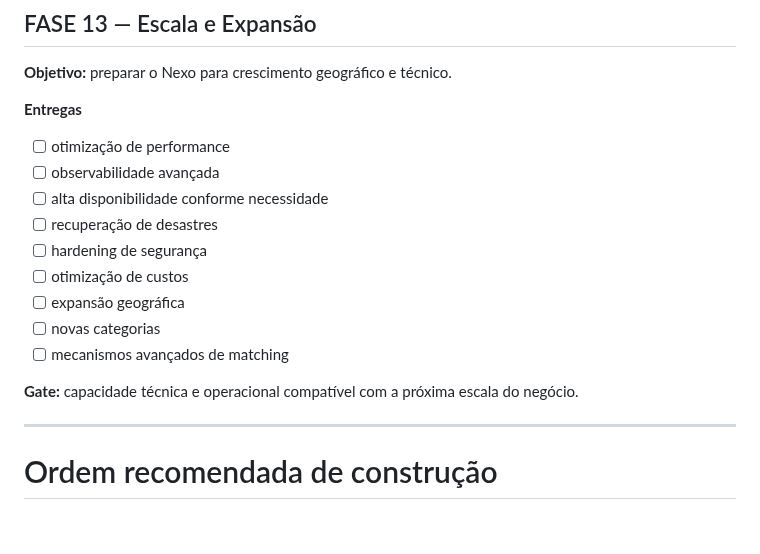
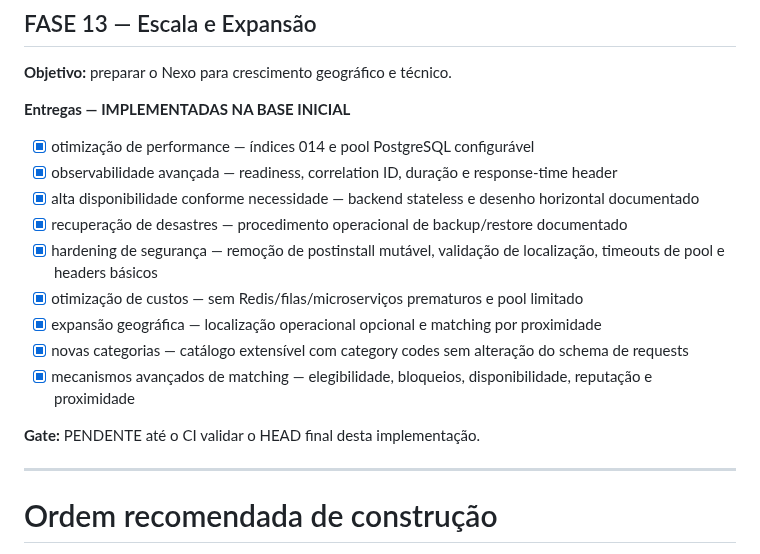
Before and after one commit to heldergaraujo2/Nexo, a Markdown page: docs/ROADMAP.md, the part around the change. Rendered like a GitHub page; blank space fills up the shorter version.

Commit message:
docs: update phase 13 deliverables and gate

```diff
--- a/docs/ROADMAP.md
+++ b/docs/ROADMAP.md
@@ -296,18 +296,18 @@ Necessidade → Solicitação → Encontrar profissional → Oferta/aceite → E
 ## FASE 13 — Escala e Expansão
 **Objetivo:** preparar o Nexo para crescimento geográfico e técnico.
 
-**Entregas**
-- [ ] otimização de performance
-- [ ] observabilidade avançada
-- [ ] alta disponibilidade conforme necessidade
-- [ ] recuperação de desastres
-- [ ] hardening de segurança
-- [ ] otimização de custos
-- [ ] expansão geográfica
-- [ ] novas categorias
-- [ ] mecanismos avançados de matching
+**Entregas — IMPLEMENTADAS NA BASE INICIAL**
+- [x] otimização de performance — índices 014 e pool PostgreSQL configurável
+- [x] observabilidade avançada — readiness, correlation ID, duração e response-time header
+- [x] alta disponibilidade conforme necessidade — backend stateless e desenho horizontal documentado
+- [x] recuperação de desastres — procedimento operacional de backup/restore documentado
+- [x] hardening de segurança — remoção de postinstall mutável, validação de localização, timeouts de pool e headers básicos
+- [x] otimização de custos — sem Redis/filas/microserviços prematuros e pool limitado
+- [x] expansão geográfica — localização operacional opcional e matching por proximidade
+- [x] novas categorias — catálogo extensível com category codes sem alteração do schema de requests
+- [x] mecanismos avançados de matching — elegibilidade, bloqueios, disponibilidade, reputação e proximidade
 
-**Gate:** capacidade técnica e operacional compatível com a próxima escala do negócio.
+**Gate:** PENDENTE até o CI validar o HEAD final desta implementação.
 
 ---
 
```
